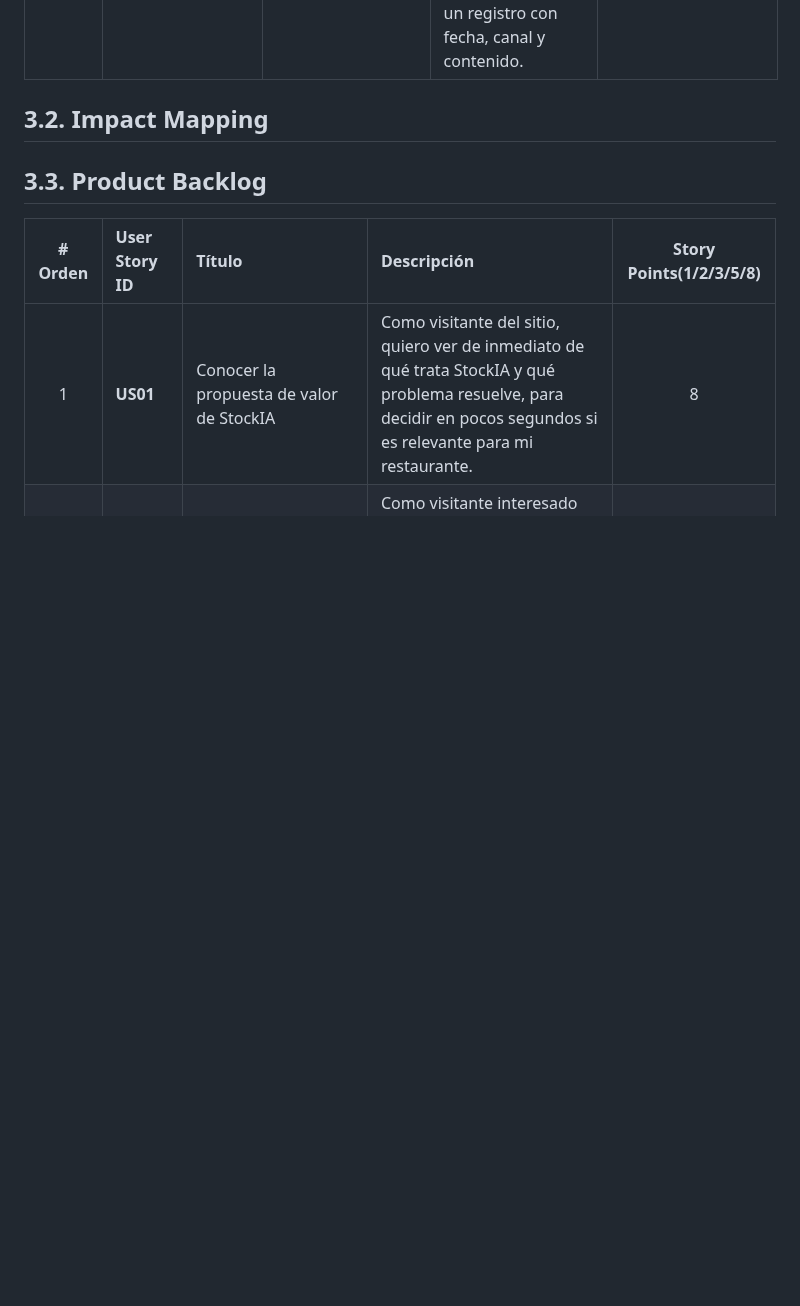
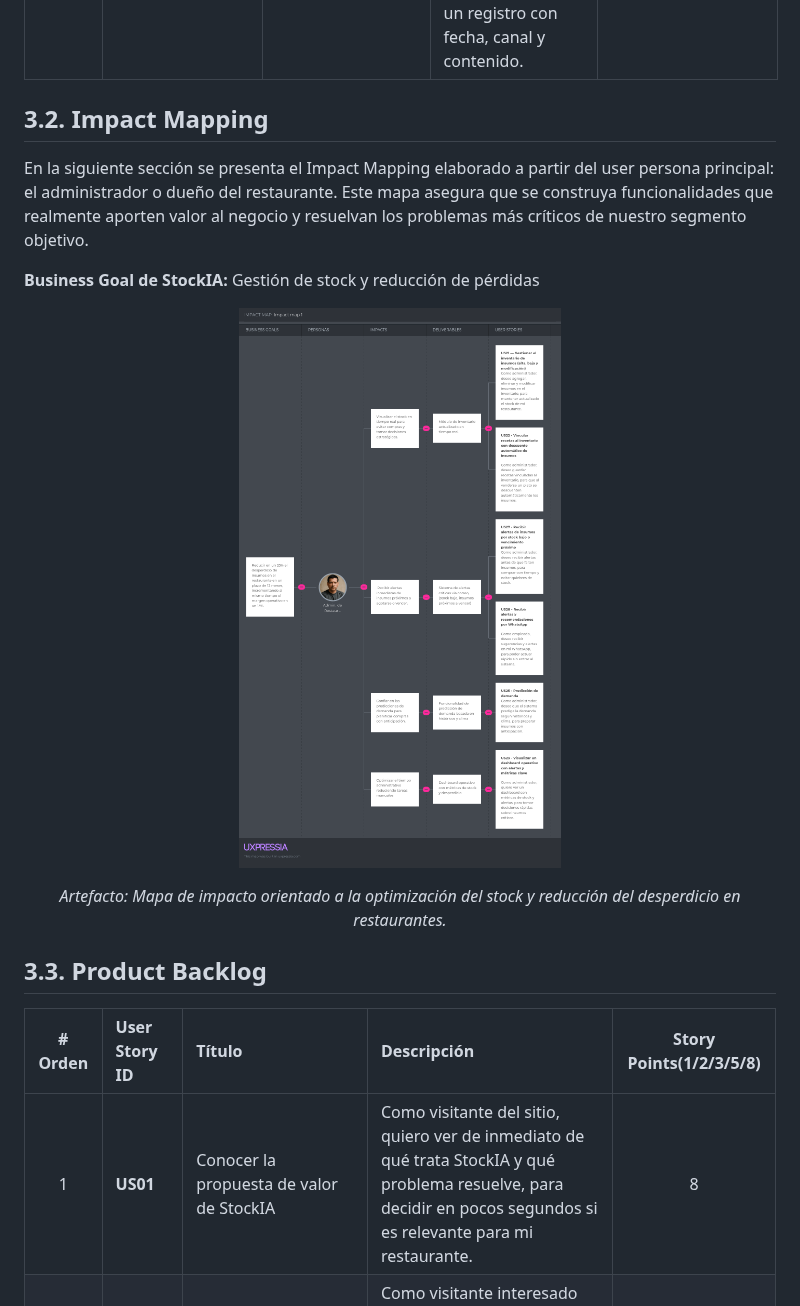
Before and after one commit to upc-pre-202602-1ASI0729-7747-databit/stockia-report, a Markdown page: README.md, the part around the change. Rendered like a GitHub page; pictures changed too: assets/img/chapter-03/Impact-map.png (added); blank space fills up the shorter version.

Commit message:
doc(chapter-3): add Impact Map

```diff
--- a/README.md
+++ b/README.md
@@ -1376,6 +1376,11 @@ Entonces guarda un registro con fecha, canal y contenido.
 </table>
 
 ## 3.2. Impact Mapping
+En la siguiente sección se presenta el Impact Mapping elaborado a partir del user persona principal: el administrador o dueño del restaurante. Este mapa asegura que se construya funcionalidades que realmente aporten valor al negocio y resuelvan los problemas más críticos de nuestro segmento objetivo.
+
+**Business Goal de StockIA:** Gestión de stock y reducción de pérdidas
+<p align="center"><img alt="Impact-Map" src="assets/img/chapter-03/Impact-map.png" /></p>
+<p align="center"><i>Artefacto: Mapa de impacto orientado a la optimización del stock y reducción del desperdicio en restaurantes.</i></p>
 
 ## 3.3. Product Backlog
 | # Orden | User Story ID | Título | Descripción | Story Points(1/2/3/5/8) |
```
